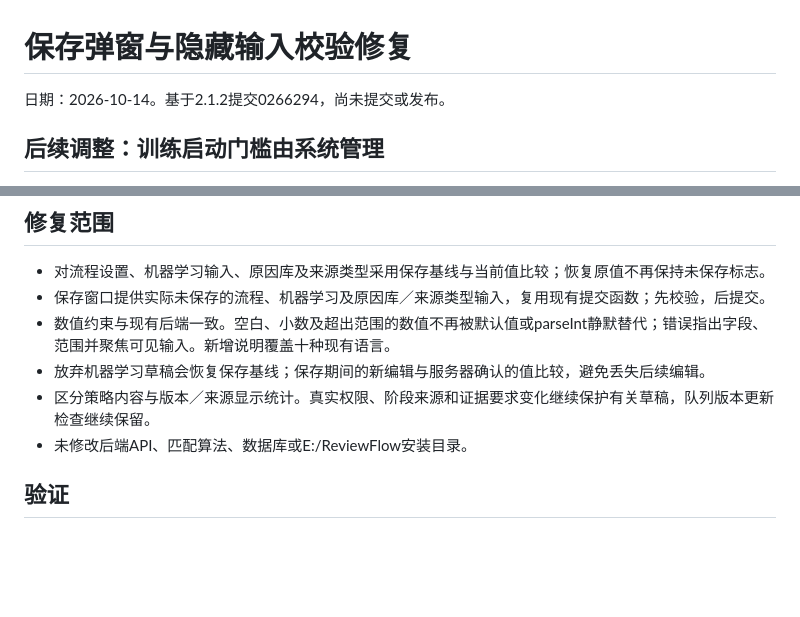
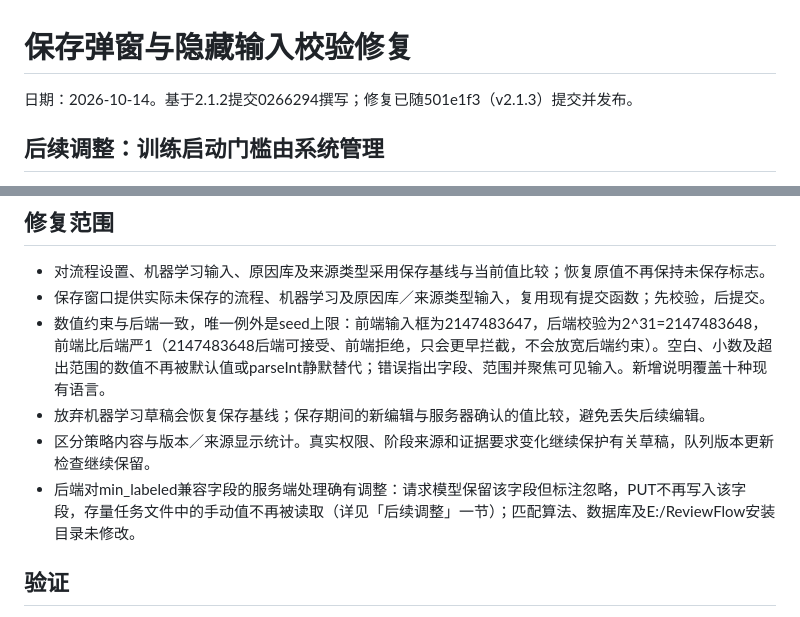
Before and after one commit to RUCbookshelf/mubi-reviewflow, a Markdown page: docs/WORKFLOW_DRAFT_GUARD_FIX.md, 2 parts joined by grey strips. Drawn GitHub-style; blank space fills up the shorter version.

Commit message:
docs: 更正草稿守卫修复文档三处过时表述
1. 文档头「尚未提交或发布」→ 如实更新为已随 501e1f3（v2.1.3）提交
   并发布（git show 501e1f3 --stat 含本文件与 docs/release-2.1.3.md）。
2. 「数值约束与现有后端一致」→ 补充唯一差异：seed 前端输入框
   max=2147483647（index.html:1026），后端 le=2**31=2147483648
   （main.py:789），前端严 1，只更早拦截不放宽；stop_threshold 与
   reorder_interval 两端一致（10000/1000）。
3. 「未修改后端API」→ 与「后续调整」一节及实际代码对齐：min_labeled
   兼容字段的服务端处理确有调整（main.py:790-791 保留字段但标注
   Legacy ignored、PUT model_dump(exclude={"min_labeled"}) 于 :2043、
   _load_al_settings 不再读取存量手动值），匹配算法/数据库/安装目录
   未改的表述保留。

其余内容与结构未动（diff 仅 3 行）。评审反馈：无（第一轮）。
纯文档改动，附跑 build/tests Python 套件 25 项通过。

```diff
--- a/docs/WORKFLOW_DRAFT_GUARD_FIX.md
+++ b/docs/WORKFLOW_DRAFT_GUARD_FIX.md
@@ -1,6 +1,6 @@
 # 保存弹窗与隐藏输入校验修复
 
-日期：2026-10-14。基于2.1.2提交0266294，尚未提交或发布。
+日期：2026-10-14。基于2.1.2提交0266294撰写；修复已随501e1f3（v2.1.3）提交并发布。
 
 ## 后续调整：训练启动门槛由系统管理
 
@@ -20,10 +20,10 @@
 
 - 对流程设置、机器学习输入、原因库及来源类型采用保存基线与当前值比较；恢复原值不再保持未保存标志。
 - 保存窗口提供实际未保存的流程、机器学习及原因库／来源类型输入，复用现有提交函数；先校验，后提交。
-- 数值约束与现有后端一致。空白、小数及超出范围的数值不再被默认值或parseInt静默替代；错误指出字段、范围并聚焦可见输入。新增说明覆盖十种现有语言。
+- 数值约束与后端一致，唯一例外是seed上限：前端输入框为2147483647，后端校验为2^31=2147483648，前端比后端严1（2147483648后端可接受、前端拒绝，只会更早拦截，不会放宽后端约束）。空白、小数及超出范围的数值不再被默认值或parseInt静默替代；错误指出字段、范围并聚焦可见输入。新增说明覆盖十种现有语言。
 - 放弃机器学习草稿会恢复保存基线；保存期间的新编辑与服务器确认的值比较，避免丢失后续编辑。
 - 区分策略内容与版本／来源显示统计。真实权限、阶段来源和证据要求变化继续保护有关草稿，队列版本更新检查继续保留。
-- 未修改后端API、匹配算法、数据库或E:/ReviewFlow安装目录。
+- 后端对min_labeled兼容字段的服务端处理确有调整：请求模型保留该字段但标注忽略，PUT不再写入该字段，存量任务文件中的手动值不再被读取（详见「后续调整」一节）；匹配算法、数据库及E:/ReviewFlow安装目录未修改。
 
 ## 验证
 
```
